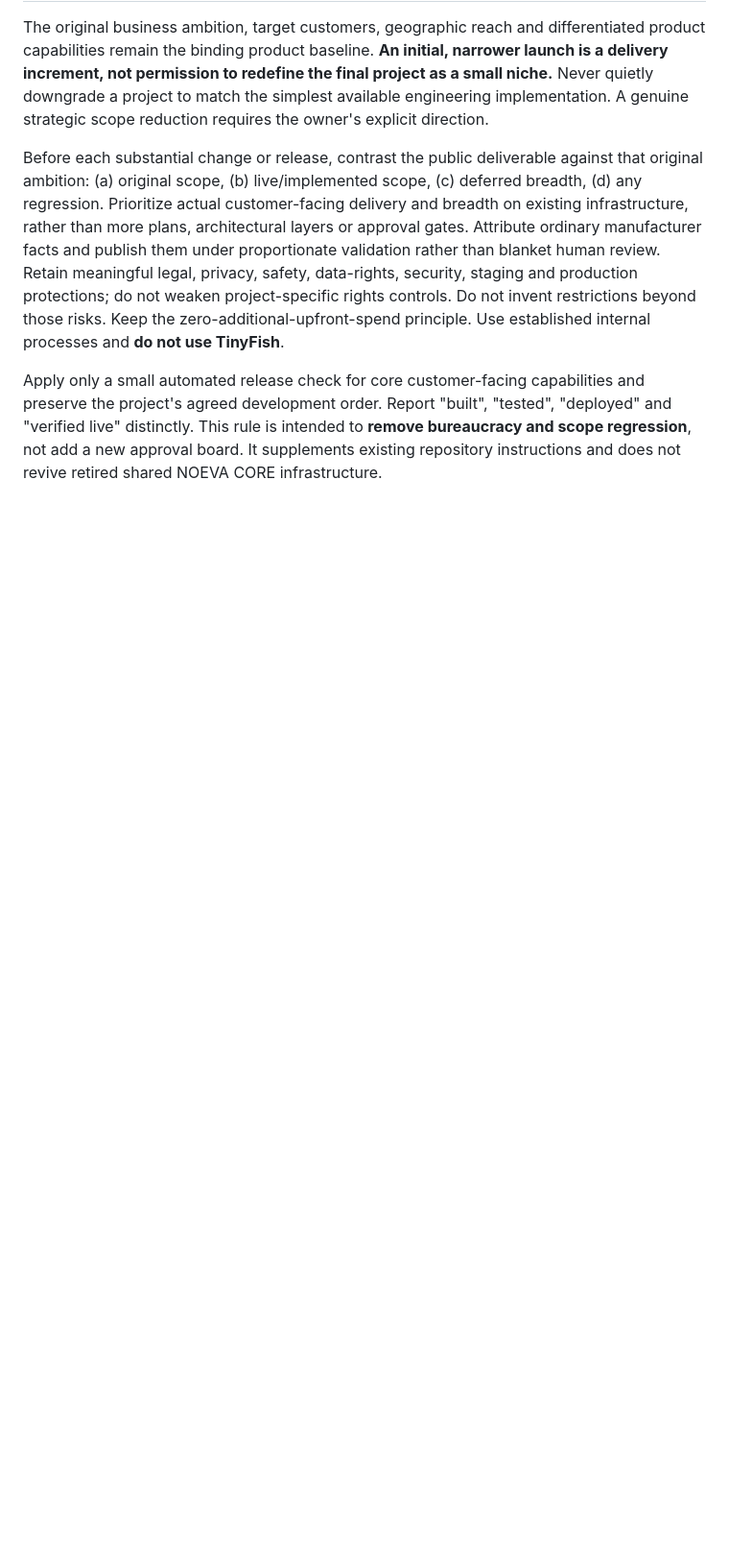
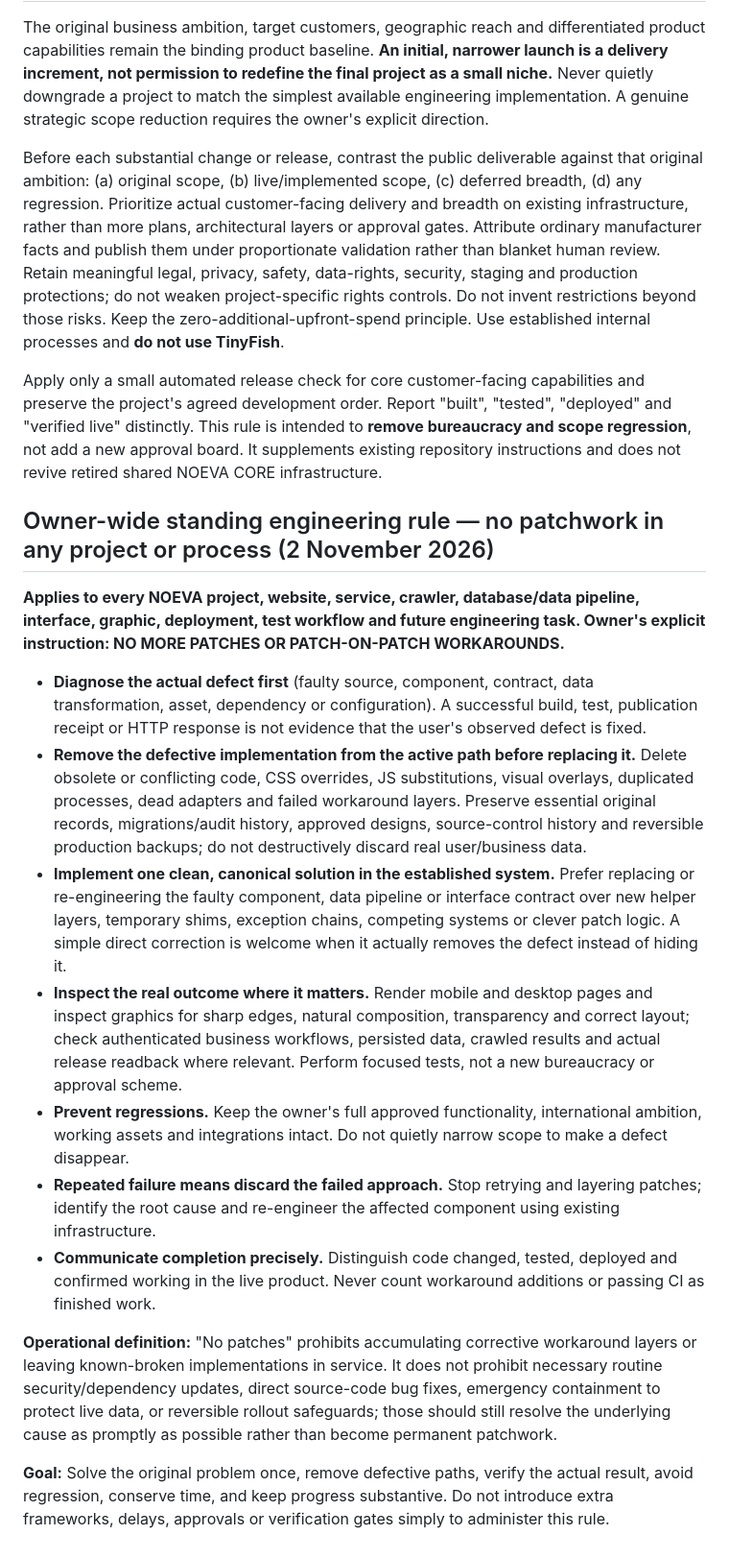
Before and after one commit to MayaSamuel2026/noevapet-web, a Markdown page: AGENTS.md, the part around the change. Shown at 96% size. GitHub-like rendering; blank space fills up the shorter version.

Commit message:
Owner-wide rule: eliminate defective implementations; no patchwork in any project or process

```diff
--- a/AGENTS.md
+++ b/AGENTS.md
@@ -38,3 +38,19 @@ The original business ambition, target customers, geographic reach and different
 Before each substantial change or release, contrast the public deliverable against that original ambition: (a) original scope, (b) live/implemented scope, (c) deferred breadth, (d) any regression. Prioritize actual customer-facing delivery and breadth on existing infrastructure, rather than more plans, architectural layers or approval gates. Attribute ordinary manufacturer facts and publish them under proportionate validation rather than blanket human review. Retain meaningful legal, privacy, safety, data-rights, security, staging and production protections; do not weaken project-specific rights controls. Do not invent restrictions beyond those risks. Keep the zero-additional-upfront-spend principle. Use established internal processes and **do not use TinyFish**.
 
 Apply only a small automated release check for core customer-facing capabilities and preserve the project's agreed development order. Report "built", "tested", "deployed" and "verified live" distinctly. This rule is intended to **remove bureaucracy and scope regression**, not add a new approval board. It supplements existing repository instructions and does not revive retired shared NOEVA CORE infrastructure.
+
+## Owner-wide standing engineering rule — no patchwork in any project or process (2 November 2026)
+
+**Applies to every NOEVA project, website, service, crawler, database/data pipeline, interface, graphic, deployment, test workflow and future engineering task. Owner's explicit instruction: NO MORE PATCHES OR PATCH-ON-PATCH WORKAROUNDS.**
+
+- **Diagnose the actual defect first** (faulty source, component, contract, data transformation, asset, dependency or configuration). A successful build, test, publication receipt or HTTP response is not evidence that the user's observed defect is fixed.
+- **Remove the defective implementation from the active path before replacing it.** Delete obsolete or conflicting code, CSS overrides, JS substitutions, visual overlays, duplicated processes, dead adapters and failed workaround layers. Preserve essential original records, migrations/audit history, approved designs, source-control history and reversible production backups; do not destructively discard real user/business data.
+- **Implement one clean, canonical solution in the established system.** Prefer replacing or re-engineering the faulty component, data pipeline or interface contract over new helper layers, temporary shims, exception chains, competing systems or clever patch logic. A simple direct correction is welcome when it actually removes the defect instead of hiding it.
+- **Inspect the real outcome where it matters.** Render mobile and desktop pages and inspect graphics for sharp edges, natural composition, transparency and correct layout; check authenticated business workflows, persisted data, crawled results and actual release readback where relevant. Perform focused tests, not a new bureaucracy or approval scheme.
+- **Prevent regressions.** Keep the owner's full approved functionality, international ambition, working assets and integrations intact. Do not quietly narrow scope to make a defect disappear.
+- **Repeated failure means discard the failed approach.** Stop retrying and layering patches; identify the root cause and re-engineer the affected component using existing infrastructure.
+- **Communicate completion precisely.** Distinguish code changed, tested, deployed and confirmed working in the live product. Never count workaround additions or passing CI as finished work.
+
+**Operational definition:** "No patches" prohibits accumulating corrective workaround layers or leaving known-broken implementations in service. It does not prohibit necessary routine security/dependency updates, direct source-code bug fixes, emergency containment to protect live data, or reversible rollout safeguards; those should still resolve the underlying cause as promptly as possible rather than become permanent patchwork.
+
+**Goal:** Solve the original problem once, remove defective paths, verify the actual result, avoid regression, conserve time, and keep progress substantive. Do not introduce extra frameworks, delays, approvals or verification gates simply to administer this rule.
```
